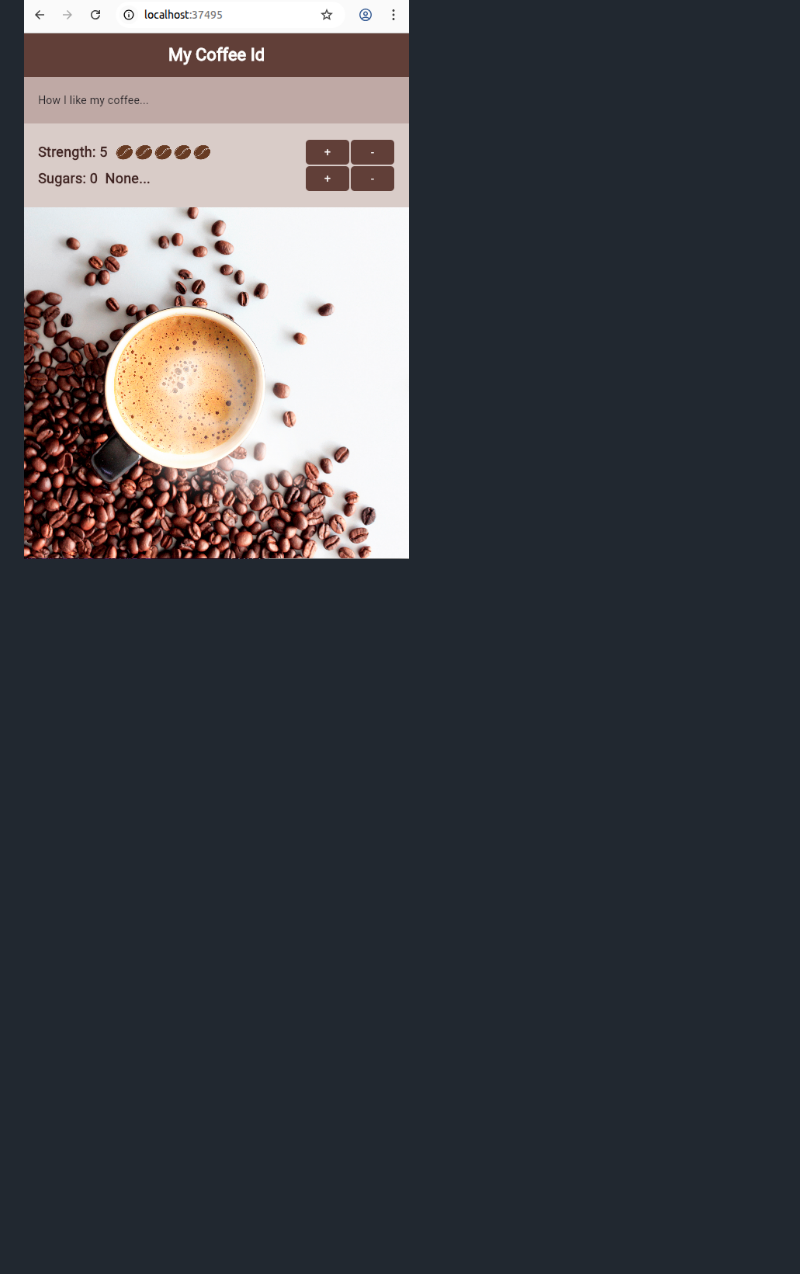
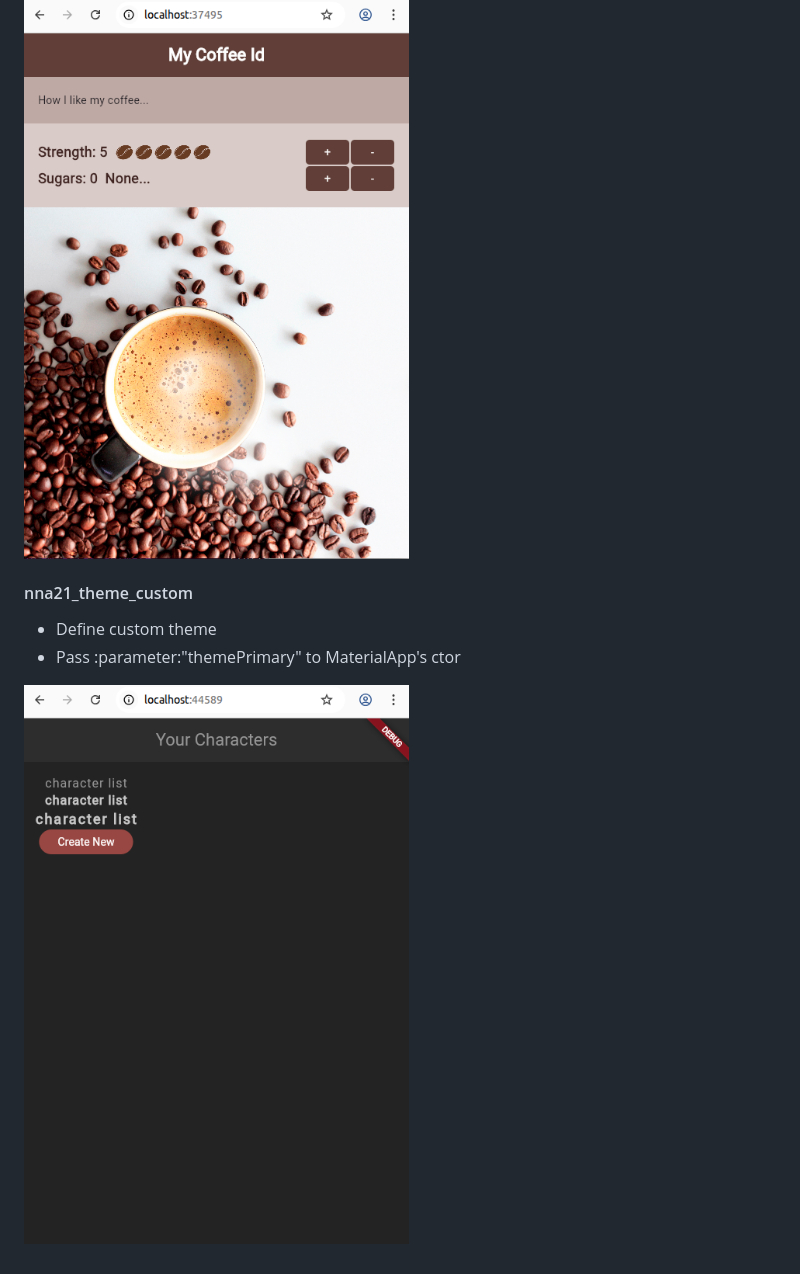
Before and after one commit to elkurto/flutter-vscode-super-proj, a Markdown page: README.md, the part around the change. GitHub-like rendering; pictures changed too: zzzdoc/nna21_theme_custom.000.png (added); blank space fills up the shorter version.

Commit message:
nna21_theme_custom : added to README.md

```diff
--- a/README.md
+++ b/README.md
@@ -77,3 +77,10 @@ https://docs.flutter.dev/ui/widgets/material#actions
 
 
 ![nna18_reusable_widget](./zzzdoc/nna18_reusable_widget.png)
+
+
+#### nna21_theme_custom
+- Define custom theme
+- Pass :parameter:"themePrimary" to MaterialApp's ctor
+
+![nna21_theme_custom](./zzzdoc/nna21_theme_custom.000.png)
```
